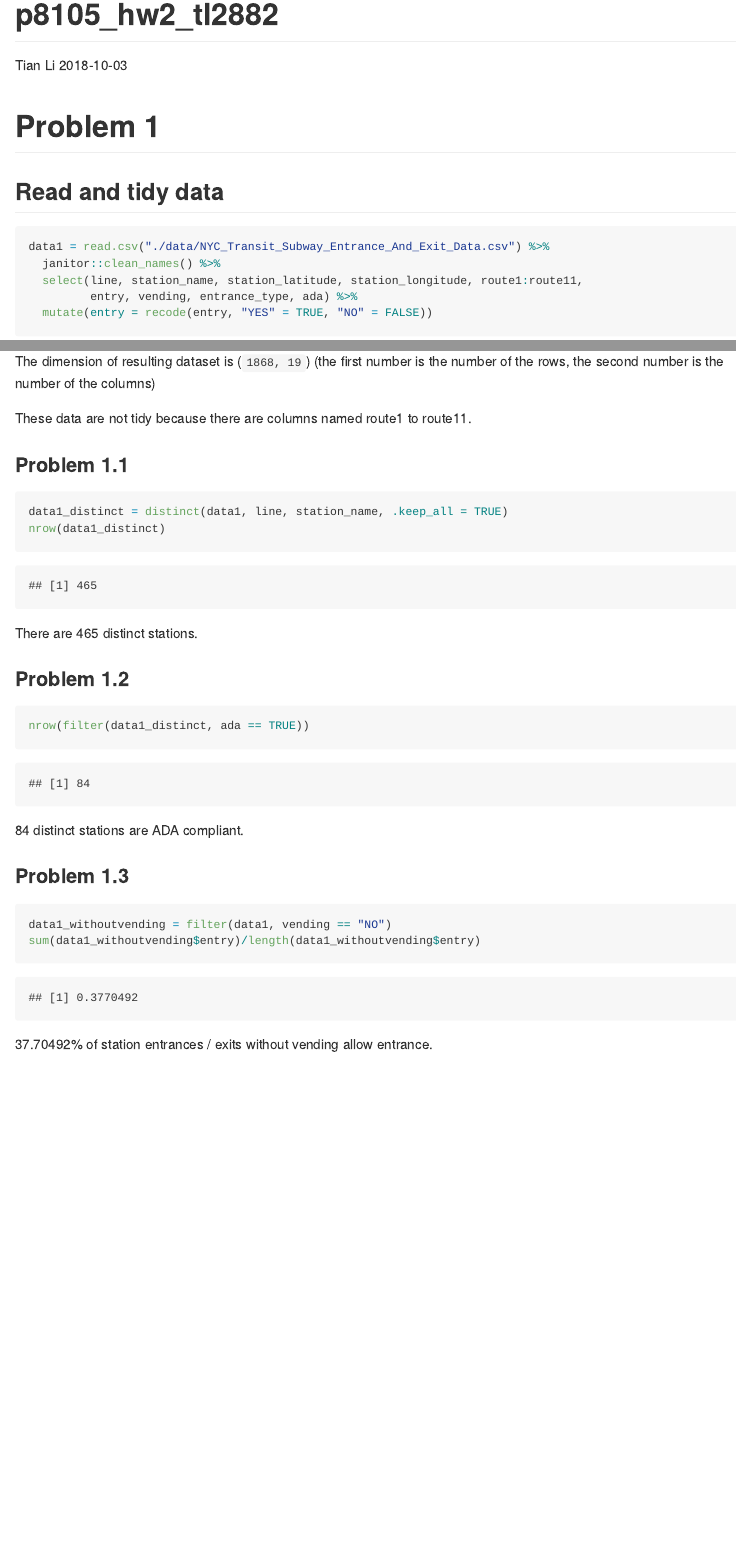
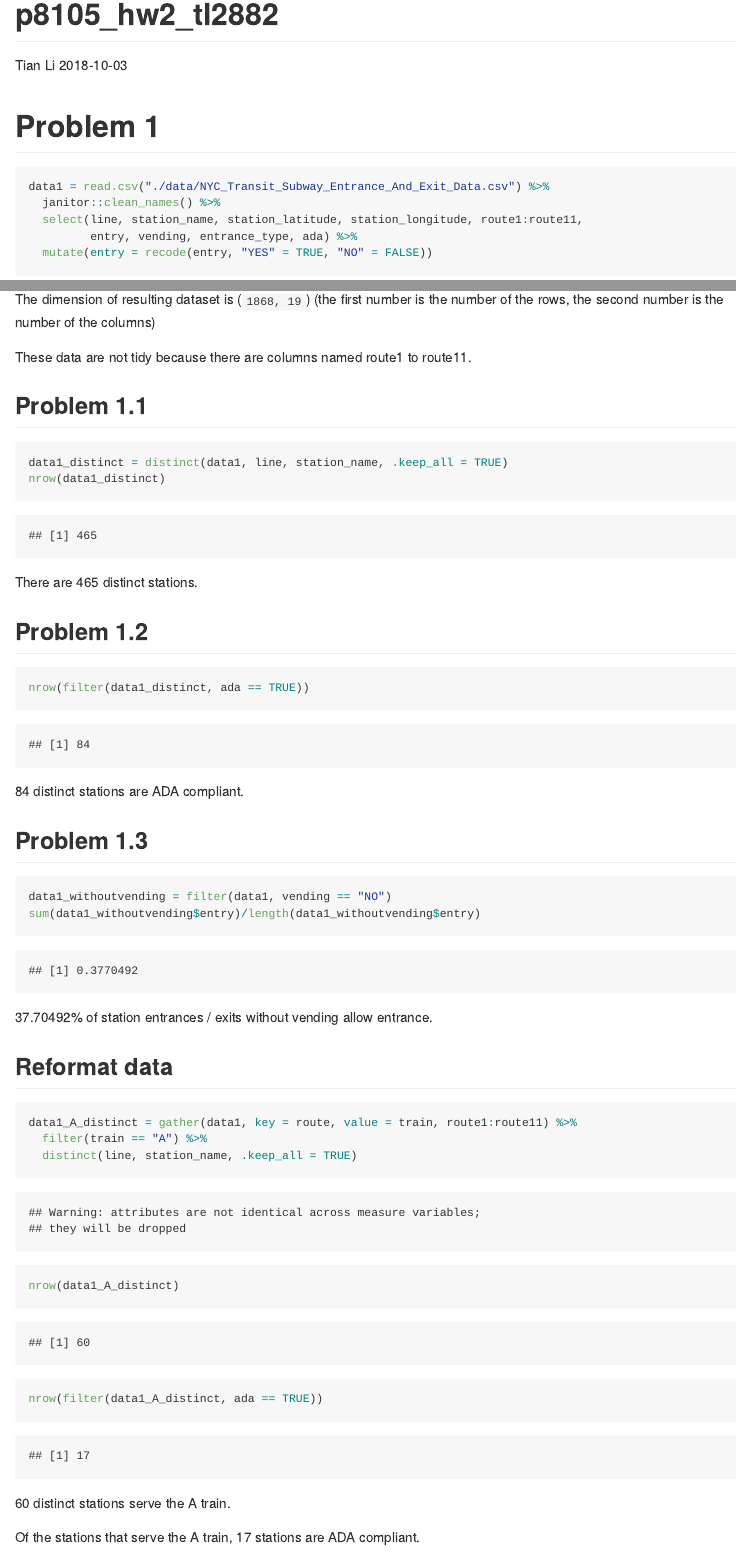
Before and after one commit to litianapp/p8105_hw2_tl2882, an R Markdown document (p8105_hw2_tl2882.Rmd): the page in a window 1100 px wide, from its top, and a second part further down, joined at a grey line. The pictures show the output file p8105_hw2_tl2882.md that the author committed with the source, drawn offline in the style of GitHub.

Commit message:
reformat data and answer questions

````diff
--- a/p8105_hw2_tl2882.Rmd
+++ b/p8105_hw2_tl2882.Rmd
@@ -12,8 +12,6 @@ library(tidyverse)
 
 # Problem 1
 
-## Read and tidy data
-
 ```{r read_and_tidy_data}
 data1 = read.csv("./data/NYC_Transit_Subway_Entrance_And_Exit_Data.csv") %>%
   janitor::clean_names() %>%
@@ -31,7 +28,7 @@
 
 These data are not tidy because there are columns named route1 to route11.
 
-### Problem 1.1
+## Problem 1.1
 
 ```{r Problem1_1}
 data1_distinct = distinct(data1, line, station_name, .keep_all = TRUE)
@@ -40,7 +37,7 @@ nrow(data1_distinct)
 
 There are 465 distinct stations.
 
-### Problem 1.2
+## Problem 1.2
 
 ```{r Problem1_2}
 nrow(filter(data1_distinct, ada == TRUE))
@@ -48,7 +45,7 @@ nrow(filter(data1_distinct, ada == TRUE))
 
 84 distinct stations are ADA compliant.
 
-### Problem 1.3
+## Problem 1.3
 
 ```{r Problem1_3}
 data1_withoutvending = filter(data1, vending == "NO")
@@ -56,3 +53,16 @@ sum(data1_withoutvending$entry)/length(data1_withoutvending$entry)
 ```
 
 37.70492% of station entrances / exits without vending allow entrance.
+
+## Reformat data
+```{r Reformat_data}
+data1_A_distinct = gather(data1, key = route, value = train, route1:route11) %>%
+  filter(train == "A") %>%
+  distinct(line, station_name, .keep_all = TRUE)
+nrow(data1_A_distinct)
+nrow(filter(data1_A_distinct, ada == TRUE))
+```
+
+60 distinct stations serve the A train.
+
+Of the stations that serve the A train, 17 stations are ADA compliant.
````
Also changed, not shown: p8105_hw2_tl2882.md, p8105_hw2_tl2882.Rmd (1 more changed lines).
